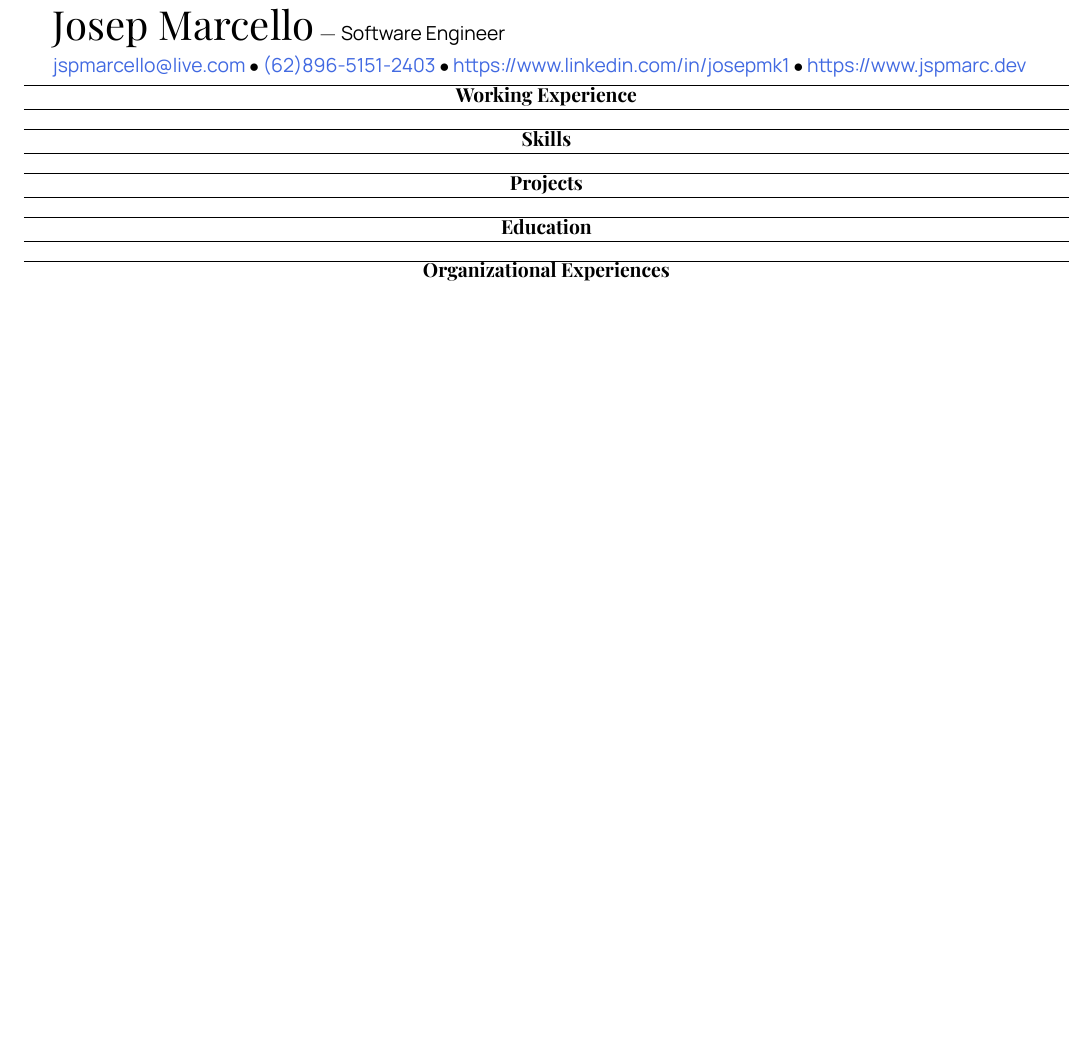
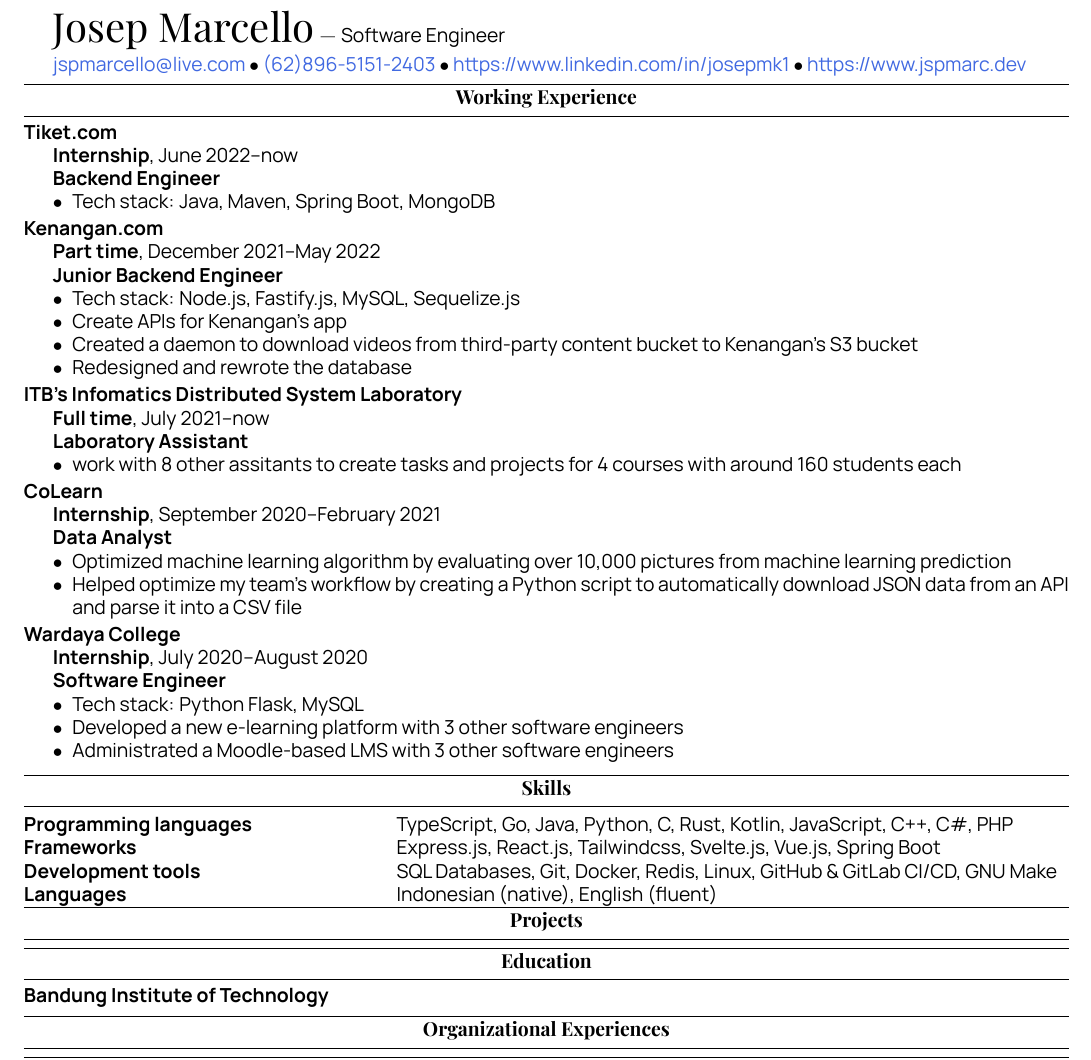
Before and after one commit to jspmarc/resume, a LaTeX CV (resume.tex): part of the page, cut so that both start at the same text, the shorter picture padded with empty space. The pictures show the PDF file resume.pdf that the author committed with the source.

Commit message:
feat: skills and working experience

```diff
--- a/resume.tex
+++ b/resume.tex
@@ -59,12 +62,11 @@
     \sffamily
     Software Engineer
 
-    \vspace{0.5ex}
+    \vspace{0.1em}
     \href{mailto:jspmarcello@live.com}{jspmarcello@live.com} $\bullet$
     \href{https://wa.me/6289651512403}{(62)896-5151-2403} $\bullet$
     \href{https://www.linkedin.com/in/josepmk1}{https://www.linkedin.com/in/josepmk1} $\bullet$
     \href{https://www.jspmarc.dev}{https://www.jspmarc.dev}
-    \vspace{-2ex}
 }
 % End: formatting title
 
@@ -80,0 +105,38 @@
+    {now}
+    {Backend Engineer}
+    {
+        \begin{itemize}
+            \item Tech stack: Java, Maven, Spring Boot, MongoDB
+        \end{itemize}
+    }
+
+\workExp
+    {Kenangan.com}
+    {Part time}
+    {December 2021}
+    {May 2022}
+    {Junior Backend Engineer}
+    {
+        \begin{itemize}
+            \item Tech stack: Node.js, Fastify.js, MySQL, Sequelize.js
+            \item Create APIs for Kenangan's app
+            \item Created a daemon to download videos from third-party content bucket to Kenangan's
+                S3 bucket
+            \item Redesigned and rewrote the database
+        \end{itemize}
+    }
+
+\workExp
+    {ITB's Infomatics Distributed System Laboratory}
+    {Full time}
+    {July 2021}
+    {now}
+    {Laboratory Assistant}
+    {
+        \begin{itemize}
+            \item work with 8 other assitants to create tasks and projects for 4 courses with
+                around 160 students each
+        \end{itemize}
+    }
+
+\workExp
@@ -80,0 +146,12 @@
+    {February 2021}
+    {Data Analyst}
+    {
+        \begin{itemize}
+            \item Optimized machine learning algorithm by evaluating over 10,000 pictures from
+                machine learning prediction
+            \item Helped optimize my team's workflow by creating a Python script to automatically
+                download JSON data from an API and parse it into a CSV file
+        \end{itemize}
+    }
+
+\workExp
@@ -81,9 +161,31 @@
+    {August 2020}
+    {Software Engineer}
+    {
+        \begin{itemize}
+            \item Tech stack: Python Flask, MySQL
+            \item Developed a new e-learning platform with 3 other software engineers
+            \item Administrated a Moodle-based LMS with 3 other software engineers
+        \end{itemize}
+    }
 
 \section{Skills}
+
+\begin{tabularx}{\textwidth}{@{}X l}
+\textbf{Programming languages} & TypeScript, Go, Java, Python, C, Rust, Kotlin, JavaScript,\
+                                 C++, C\#, PHP \\
+\textbf{Frameworks}            & Express.js, React.js, Tailwindcss, Svelte.js, Vue.js, Spring\
+                                 Boot \\
+\textbf{Development tools}     & SQL Databases, Git, Docker, Redis, Linux, GitHub \&\
+                                 GitLab CI/CD, GNU Make \\
+\textbf{Languages}             & Indonesian (native), English (fluent)
+\end{tabularx}
+
+\vspace{-0.5em}
 
 \section{Projects}
 
 \section{Education}
+\textbf{Bandung Institute of Technology}
 
 \section{Organizational Experiences}
 
```
Also changed, not shown: resume.pdf, resume.tex (49 more changed lines).
